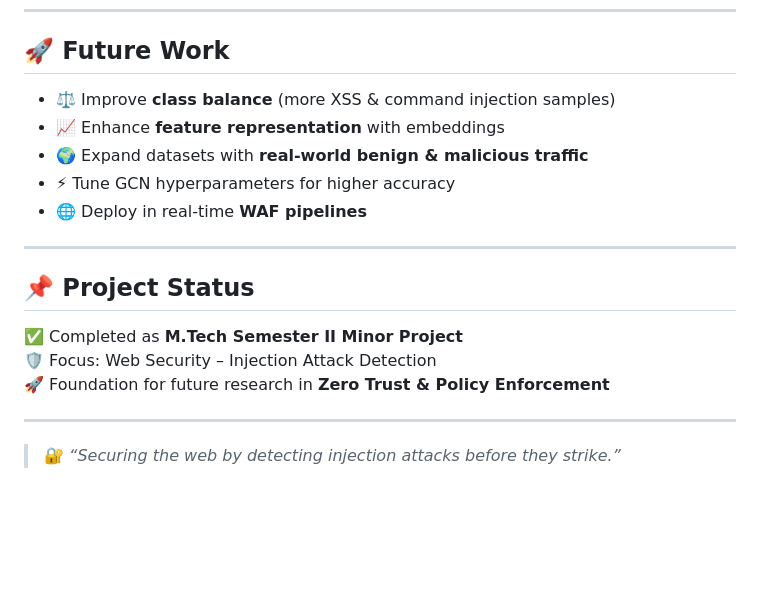
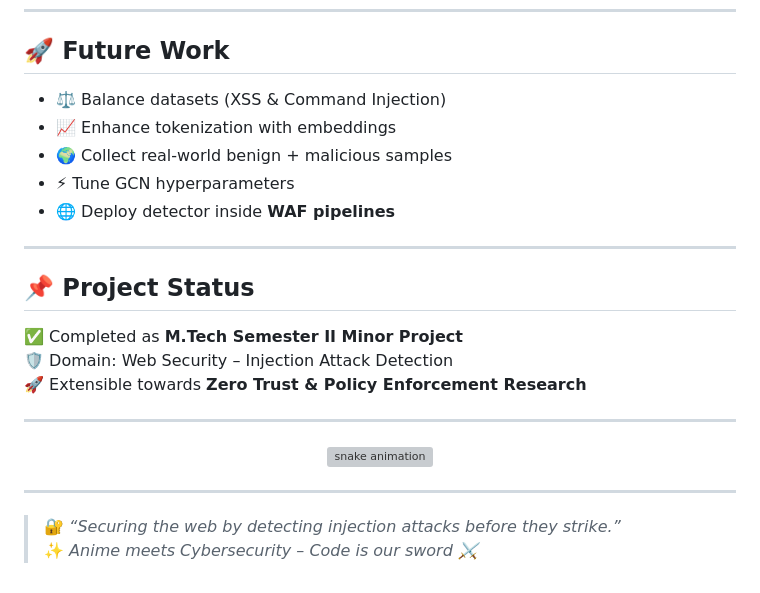
Before and after one commit to Karthikeyan1202/Web-Injection-Detector, a Markdown page: README.md, the part around one of its changes. Rendered like a GitHub page; blank space fills up the shorter version; grey boxes are pictures that could not be loaded.

```diff
--- a/README.md
+++ b/README.md
@@ -72,19 +93,26 @@ By structuring web request payloads into **graph-based representations**, the mo
 ---
 
 ## 🚀 Future Work
-- ⚖️ Improve **class balance** (more XSS & command injection samples)
-- 📈 Enhance **feature representation** with embeddings
-- 🌍 Expand datasets with **real-world benign & malicious traffic**
-- ⚡ Tune GCN hyperparameters for higher accuracy
-- 🌐 Deploy in real-time **WAF pipelines**
+- ⚖️ Balance datasets (XSS & Command Injection)
+- 📈 Enhance tokenization with embeddings
+- 🌍 Collect real-world benign + malicious samples
+- ⚡ Tune GCN hyperparameters
+- 🌐 Deploy detector inside **WAF pipelines**
 
 ---
 
 ## 📌 Project Status
 ✅ Completed as **M.Tech Semester II Minor Project**
-🛡️ Focus: Web Security – Injection Attack Detection
-🚀 Foundation for future research in **Zero Trust & Policy Enforcement**
+🛡️ Domain: Web Security – Injection Attack Detection
+🚀 Extensible towards **Zero Trust & Policy Enforcement Research**
+
+---
+
+<p align="center">
+  <img src="https://github.com/Karthikeyan1202/Karthikeyan1202/blob/output/github-contribution-grid-snake.svg" alt="snake animation"/>
+</p>
 
 ---
 
 > 🔐 *“Securing the web by detecting injection attacks before they strike.”*
+> ✨ *Anime meets Cybersecurity – Code is our sword ⚔️*
```
Also changed, not shown: other parts of README.md (+52 -31 lines).
